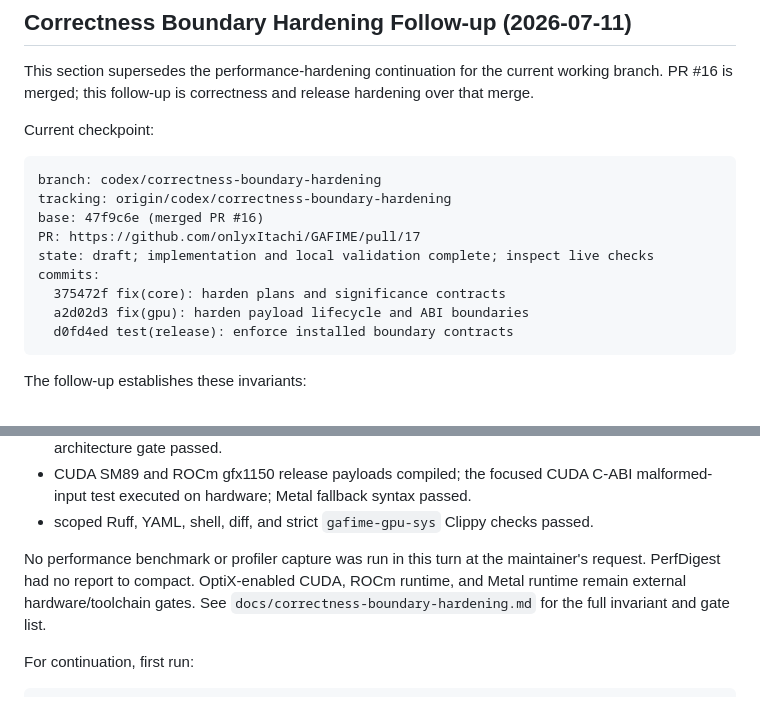
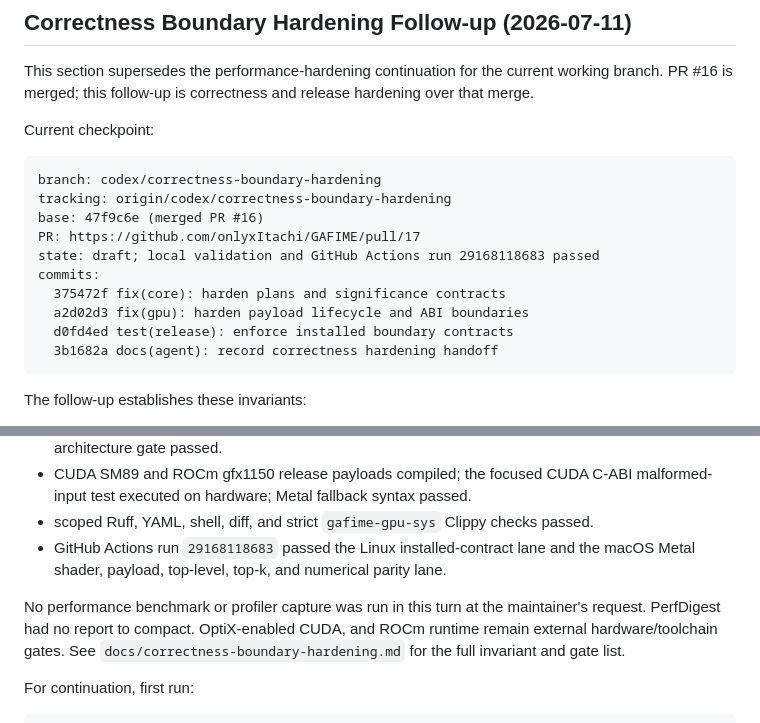
Before and after one commit to onlyxItachi/GAFIME, a Markdown page: AGENT.md, 2 parts joined by grey strips. Drawn GitHub-style.

Commit message:
docs: record green correctness CI

````diff
--- a/AGENT.md
+++ b/AGENT.md
@@ -652,11 +652,12 @@ branch: codex/correctness-boundary-hardening
 tracking: origin/codex/correctness-boundary-hardening
 base: 47f9c6e (merged PR #16)
 PR: https://github.com/onlyxItachi/GAFIME/pull/17
-state: draft; implementation and local validation complete; inspect live checks
+state: draft; local validation and GitHub Actions run 29168118683 passed
 commits:
   375472f fix(core): harden plans and significance contracts
   a2d02d3 fix(gpu): harden payload lifecycle and ABI boundaries
   d0fd4ed test(release): enforce installed boundary contracts
+  3b1682a docs(agent): record correctness hardening handoff
 ```
 
 The follow-up establishes these invariants:
@@ -691,10 +692,12 @@ Verified locally on 2026-07-11:
   malformed-input test executed on hardware; Metal fallback syntax passed.
 - scoped Ruff, YAML, shell, diff, and strict `gafime-gpu-sys` Clippy checks
   passed.
+- GitHub Actions run `29168118683` passed the Linux installed-contract lane and
+  the macOS Metal shader, payload, top-level, top-k, and numerical parity lane.
 
 No performance benchmark or profiler capture was run in this turn at the
 maintainer's request. PerfDigest had no report to compact. OptiX-enabled CUDA,
-ROCm runtime, and Metal runtime remain external hardware/toolchain gates. See
+and ROCm runtime remain external hardware/toolchain gates. See
 `docs/correctness-boundary-hardening.md` for the full invariant and gate list.
 
 For continuation, first run:
````
Also changed, not shown: CLAUDE.md (+5 -2 lines), docs/correctness-boundary-hardening.md (+5 -5 lines).
